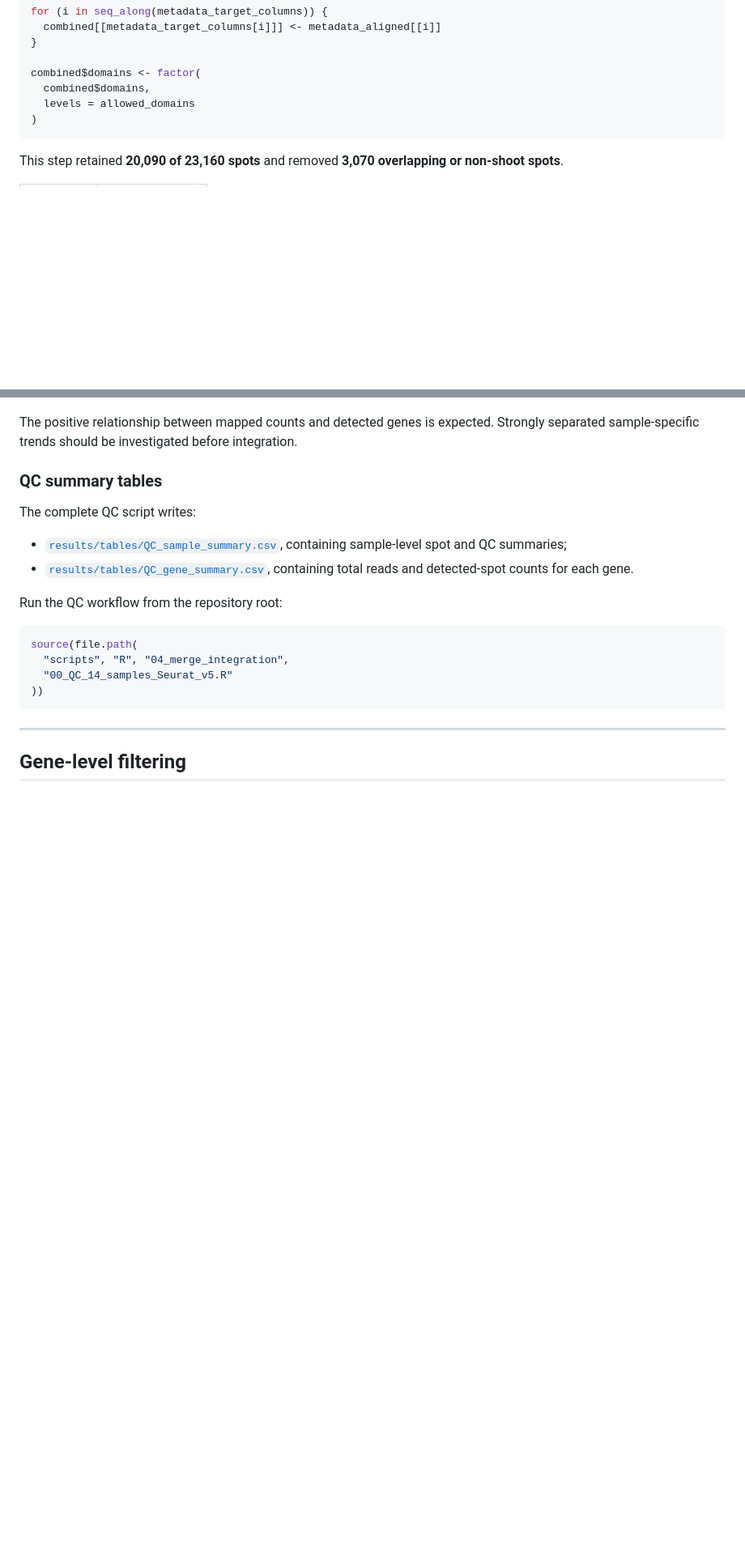
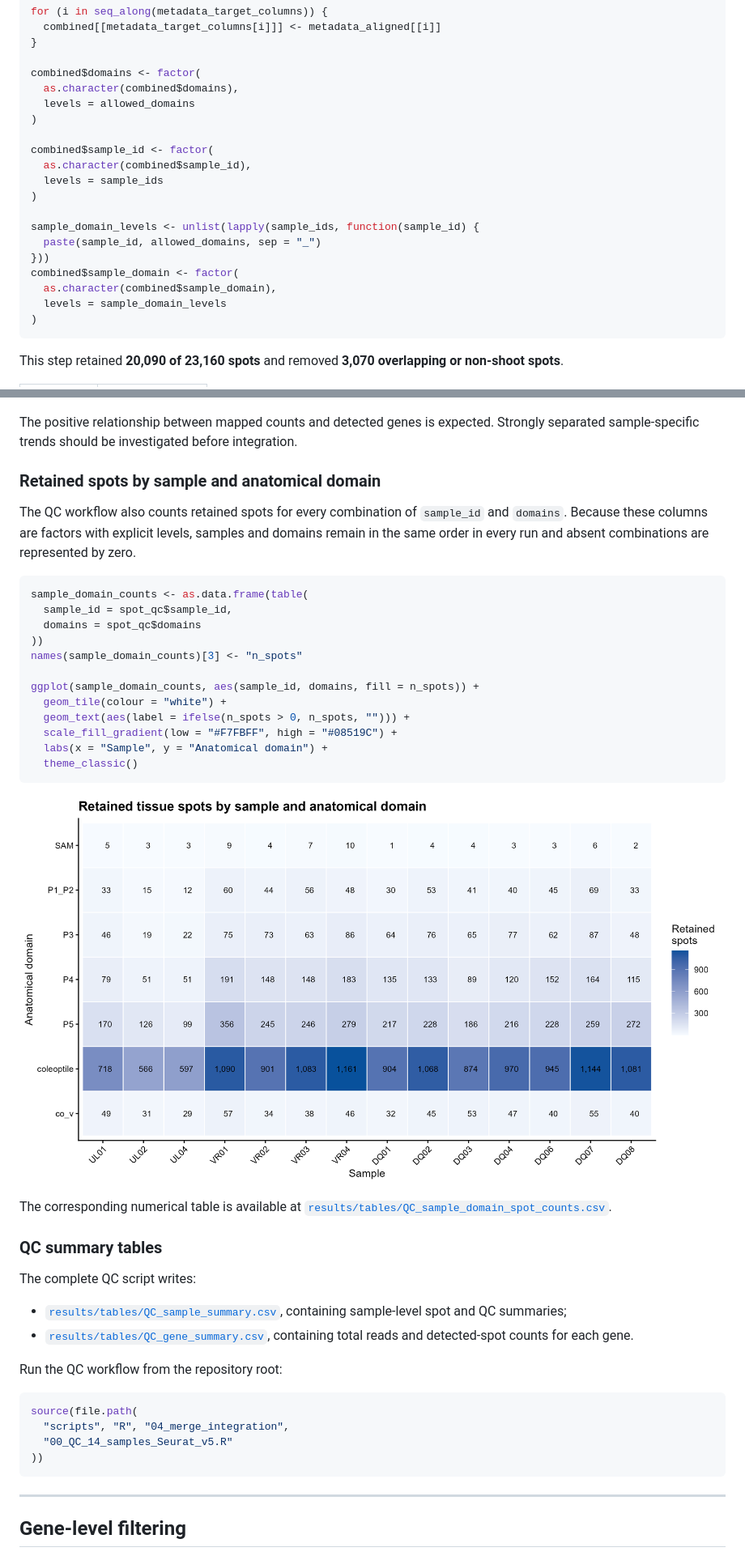
Before and after one commit to bomacchih/maize_shoot_data_process_v2, a Markdown page: docs/Maize_data_Seurat_v5.md, 2 parts joined by grey strips. Shown at 81% size. Rendered like a GitHub page; pictures changed too: results/figures/QC_sample_domain_spot_counts.png (added); blank space fills up the shorter version.

````diff
--- a/docs/Maize_data_Seurat_v5.md
+++ b/docs/Maize_data_Seurat_v5.md
@@ -185,8 +185,21 @@ for (i in seq_along(metadata_target_columns)) {
 }
 
 combined$domains <- factor(
-  combined$domains,
+  as.character(combined$domains),
   levels = allowed_domains
+)
+
+combined$sample_id <- factor(
+  as.character(combined$sample_id),
+  levels = sample_ids
+)
+
+sample_domain_levels <- unlist(lapply(sample_ids, function(sample_id) {
+  paste(sample_id, allowed_domains, sep = "_")
+}))
+combined$sample_domain <- factor(
+  as.character(combined$sample_domain),
+  levels = sample_domain_levels
 )
 ```
 
@@ -321,6 +334,33 @@ FeatureScatter(
 ![Relationship between detected genes and total counts](../results/figures/QC_features_vs_counts.png)
 
 The positive relationship between mapped counts and detected genes is expected. Strongly separated sample-specific trends should be investigated before integration.
+
+### Retained spots by sample and anatomical domain
+
+The QC workflow also counts retained spots for every combination of
+`sample_id` and `domains`. Because these columns are factors with explicit
+levels, samples and domains remain in the same order in every run and absent
+combinations are represented by zero.
+
+```r
+sample_domain_counts <- as.data.frame(table(
+  sample_id = spot_qc$sample_id,
+  domains = spot_qc$domains
+))
+names(sample_domain_counts)[3] <- "n_spots"
+
+ggplot(sample_domain_counts, aes(sample_id, domains, fill = n_spots)) +
+  geom_tile(colour = "white") +
+  geom_text(aes(label = ifelse(n_spots > 0, n_spots, ""))) +
+  scale_fill_gradient(low = "#F7FBFF", high = "#08519C") +
+  labs(x = "Sample", y = "Anatomical domain") +
+  theme_classic()
+```
+
+![Retained spots by sample and anatomical domain](../results/figures/QC_sample_domain_spot_counts.png)
+
+The corresponding numerical table is available at
+[`results/tables/QC_sample_domain_spot_counts.csv`](../results/tables/QC_sample_domain_spot_counts.csv).
 
 ### QC summary tables
 
````
Also changed, not shown: other parts of docs/Maize_data_Seurat_v5.md (+43 -2 lines), docs/QC_SCT_Harmony_workflow.md (+72 -5 lines), 3 other files.
